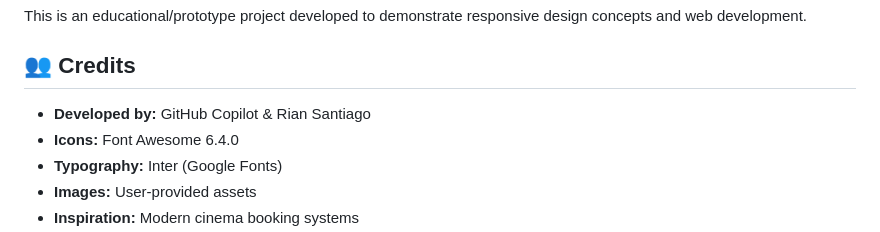
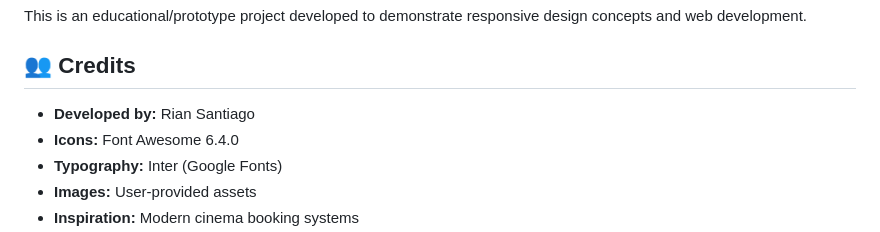
Before and after one commit to rianrp/Sugarland-Theaters, a Markdown page: README.md, the part around one of its changes. Drawn GitHub-style.

Commit message:
update README.md with project details and features

```diff
--- a/README.md
+++ b/README.md
@@ -225,7 +225,7 @@ This is an educational/prototype project developed to demonstrate responsive des
 
 ## 👥 Credits
 
-- **Developed by:** GitHub Copilot & Rian Santiago
+- **Developed by:** Rian Santiago
 - **Icons:** Font Awesome 6.4.0
 - **Typography:** Inter (Google Fonts)
 - **Images:** User-provided assets
```
Also changed, not shown: other parts of README.md (+0 -3 lines).
